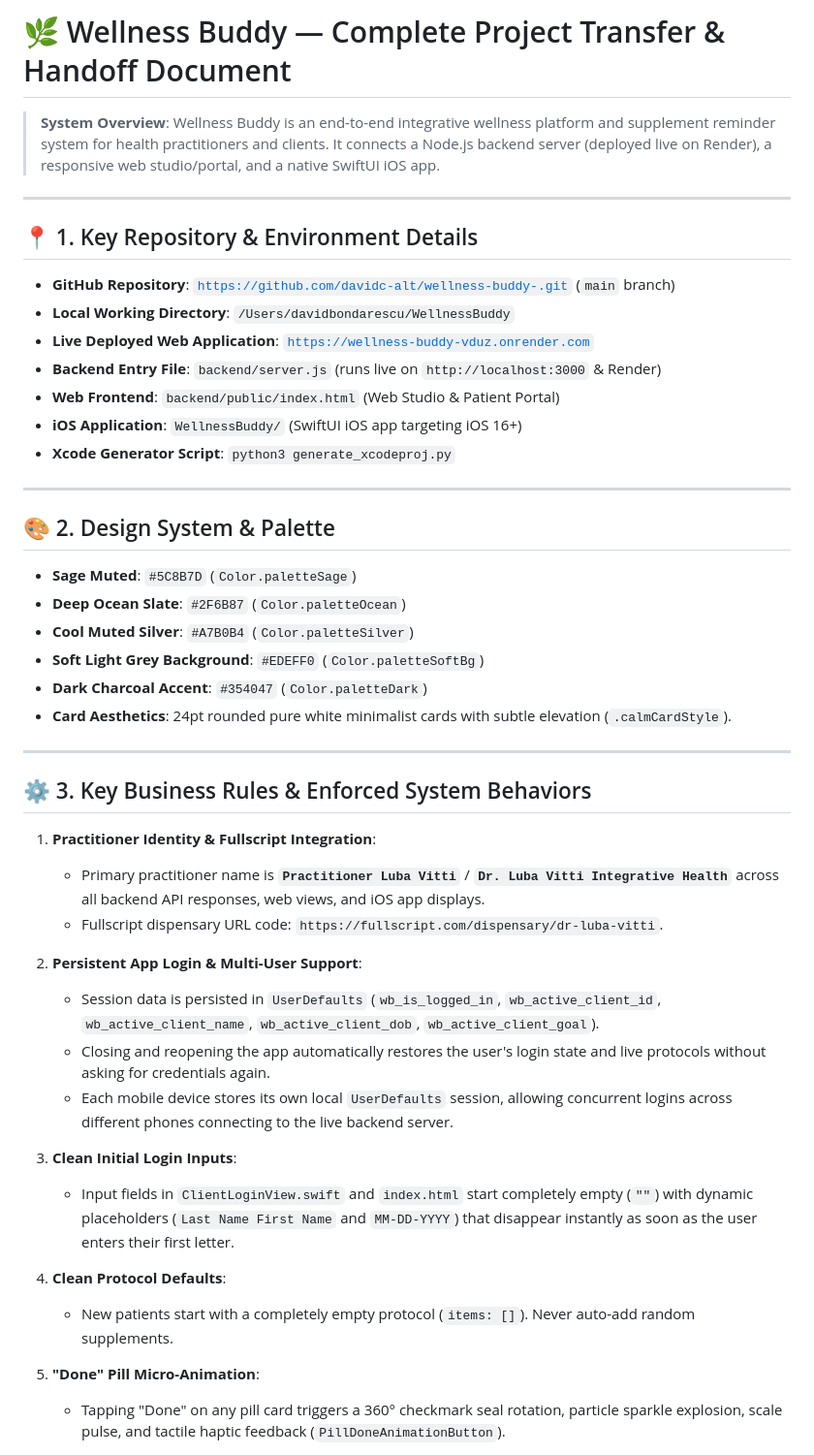
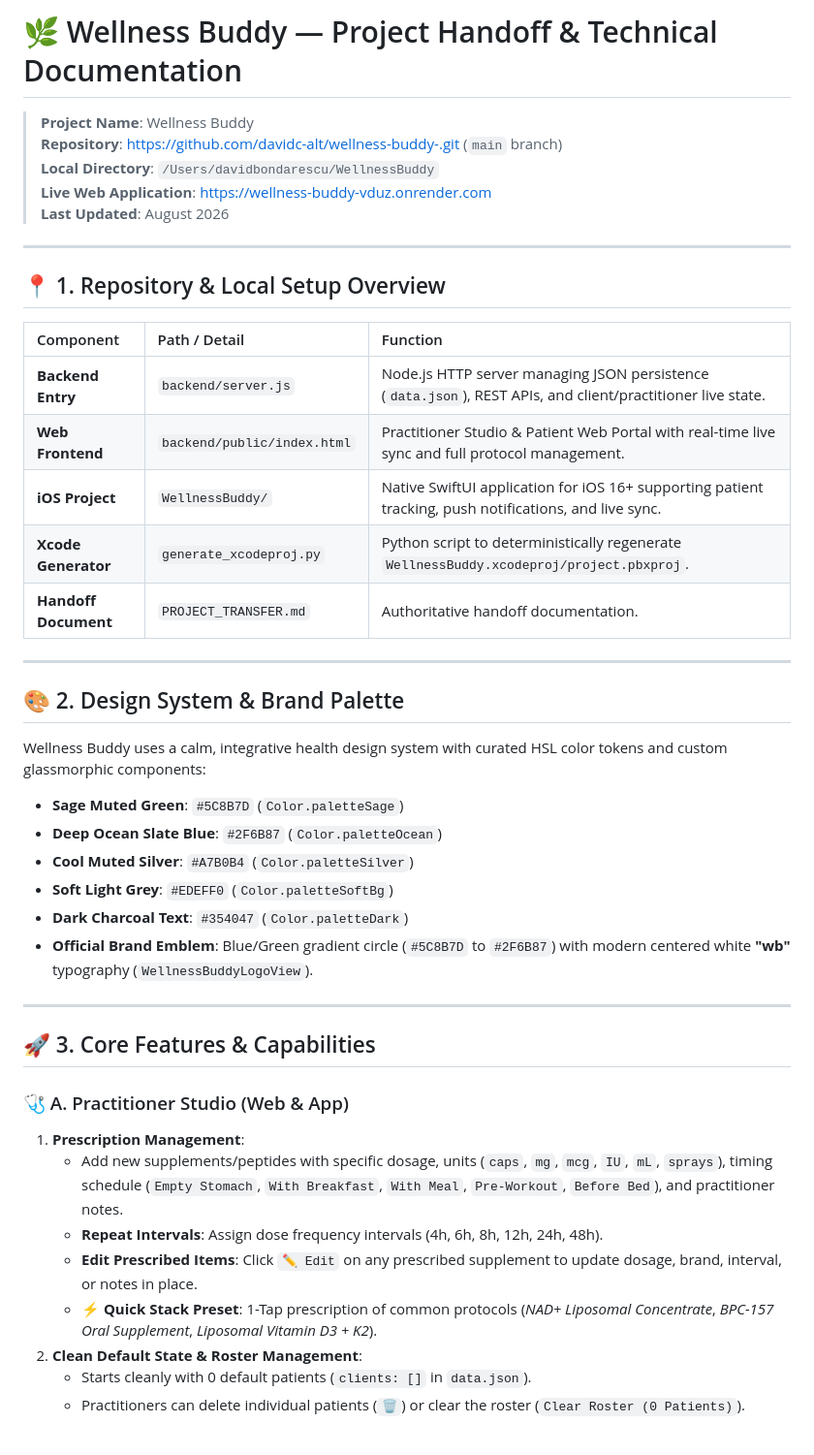
Before and after one commit to davidc-alt/wellness-buddy-, a Markdown page: PROJECT_TRANSFER.md, the part around one of its changes. Shown at 97% size. Rendered like a GitHub page.

Commit message:
Update PROJECT_TRANSFER.md handoff documentation

```diff
--- a/PROJECT_TRANSFER.md
+++ b/PROJECT_TRANSFER.md
@@ -1,49 +1,47 @@
-# 🌿 Wellness Buddy — Complete Project Transfer & Handoff Document
+# 🌿 Wellness Buddy — Project Handoff & Technical Documentation
 
-> **System Overview**: Wellness Buddy is an end-to-end integrative wellness platform and supplement reminder system for health practitioners and clients. It connects a Node.js backend server (deployed live on Render), a responsive web studio/portal, and a native SwiftUI iOS app.
+> **Project Name**: Wellness Buddy
+> **Repository**: [https://github.com/davidc-alt/wellness-buddy-.git](https://github.com/davidc-alt/wellness-buddy-.git) (`main` branch)
+> **Local Directory**: `/Users/davidbondarescu/WellnessBuddy`
+> **Live Web Application**: [https://wellness-buddy-vduz.onrender.com](https://wellness-buddy-vduz.onrender.com)
+> **Last Updated**: August 2026
 
 ---
 
-## 📍 1. Key Repository & Environment Details
+## 📍 1. Repository & Local Setup Overview
 
-- **GitHub Repository**: [`https://github.com/davidc-alt/wellness-buddy-.git`](https://github.com/davidc-alt/wellness-buddy-.git) (`main` branch)
-- **Local Working Directory**: `/Users/davidbondarescu/WellnessBuddy`
-- **Live Deployed Web Application**: [`https://wellness-buddy-vduz.onrender.com`](https://wellness-buddy-vduz.onrender.com)
-- **Backend Entry File**: `backend/server.js` (runs live on `http://localhost:3000` & Render)
-- **Web Frontend**: `backend/public/index.html` (Web Studio & Patient Portal)
-- **iOS Application**: `WellnessBuddy/` (SwiftUI iOS app targeting iOS 16+)
-- **Xcode Generator Script**: `python3 generate_xcodeproj.py`
+| Component | Path / Detail | Function |
+| :--- | :--- | :--- |
+| **Backend Entry** | `backend/server.js` | Node.js HTTP server managing JSON persistence (`data.json`), REST APIs, and client/practitioner live state. |
+| **Web Frontend** | `backend/public/index.html` | Practitioner Studio & Patient Web Portal with real-time live sync and full protocol management. |
+| **iOS Project** | `WellnessBuddy/` | Native SwiftUI application for iOS 16+ supporting patient tracking, push notifications, and live sync. |
+| **Xcode Generator** | `generate_xcodeproj.py` | Python script to deterministically regenerate `WellnessBuddy.xcodeproj/project.pbxproj`. |
+| **Handoff Document** | `PROJECT_TRANSFER.md` | Authoritative handoff documentation. |
 
 ---
 
-## 🎨 2. Design System & Palette
+## 🎨 2. Design System & Brand Palette
 
-- **Sage Muted**: `#5C8B7D` (`Color.paletteSage`)
-- **Deep Ocean Slate**: `#2F6B87` (`Color.paletteOcean`)
+Wellness Buddy uses a calm, integrative health design system with curated HSL color tokens and custom glassmorphic components:
+
+- **Sage Muted Green**: `#5C8B7D` (`Color.paletteSage`)
+- **Deep Ocean Slate Blue**: `#2F6B87` (`Color.paletteOcean`)
 - **Cool Muted Silver**: `#A7B0B4` (`Color.paletteSilver`)
-- **Soft Light Grey Background**: `#EDEFF0` (`Color.paletteSoftBg`)
-- **Dark Charcoal Accent**: `#354047` (`Color.paletteDark`)
-- **Card Aesthetics**: 24pt rounded pure white minimalist cards with subtle elevation (`.calmCardStyle`).
+- **Soft Light Grey**: `#EDEFF0` (`Color.paletteSoftBg`)
+- **Dark Charcoal Text**: `#354047` (`Color.paletteDark`)
+- **Official Brand Emblem**: Blue/Green gradient circle (`#5C8B7D` to `#2F6B87`) with modern centered white **"wb"** typography (`WellnessBuddyLogoView`).
 
 ---
 
-## ⚙️ 3. Key Business Rules & Enforced System Behaviors
+## 🚀 3. Core Features & Capabilities
 
-1. **Practitioner Identity & Fullscript Integration**:
-   - Primary practitioner name is **`Practitioner Luba Vitti`** / **`Dr. Luba Vitti Integrative Health`** across all backend API responses, web views, and iOS app displays.
-   - Fullscript dispensary URL code: `https://fullscript.com/dispensary/dr-luba-vitti`.
+### 🩺 A. Practitioner Studio (Web & App)
+1. **Prescription Management**:
+   - Add new supplements/peptides with specific dosage, units (`caps`, `mg`, `mcg`, `IU`, `mL`, `sprays`), timing schedule (`Empty Stomach`, `With Breakfast`, `With Meal`, `Pre-Workout`, `Before Bed`), and practitioner notes.
+   - **Repeat Intervals**: Assign dose frequency intervals (4h, 6h, 8h, 12h, 24h, 48h).
+   - **Edit Prescribed Items**: Click `✏️ Edit` on any prescribed supplement to update dosage, brand, interval, or notes in place.
+   - **⚡ Quick Stack Preset**: 1-Tap prescription of common protocols (*NAD+ Liposomal Concentrate*, *BPC-157 Oral Supplement*, *Liposomal Vitamin D3 + K2*).
+2. **Clean Default State & Roster Management**:
+   - Starts cleanly with 0 default patients (`clients: []` in `data.json`).
+   - Practitioners can delete individual patients (`🗑️`) or clear the roster (`Clear Roster (0 Patients)`).
 
-2. **Persistent App Login & Multi-User Support**:
-   - Session data is persisted in `UserDefaults` (`wb_is_logged_in`, `wb_active_client_id`, `wb_active_client_name`, `wb_active_client_dob`, `wb_active_client_goal`).
-   - Closing and reopening the app automatically restores the user's login state and live protocols without asking for credentials again.
-   - Each mobile device stores its own local `UserDefaults` session, allowing concurrent logins across different phones connecting to the live backend server.
-
-3. **Clean Initial Login Inputs**:
-   - Input fields in `ClientLoginView.swift` and `index.html` start completely empty (`""`) with dynamic placeholders (`Last Name First Name` and `MM-DD-YYYY`) that disappear instantly as soon as the user enters their first letter.
-
-4. **Clean Protocol Defaults**:
-   - New patients start with a completely empty protocol (`items: []`). Never auto-add random supplements.
-
-5. **"Done" Pill Micro-Animation**:
-   - Tapping "Done" on any pill card triggers a 360° checkmark seal rotation, particle sparkle explosion, scale pulse, and tactile haptic feedback (`PillDoneAnimationButton`).
-
```
Also changed, not shown: other parts of PROJECT_TRANSFER.md (+42 -82 lines).
